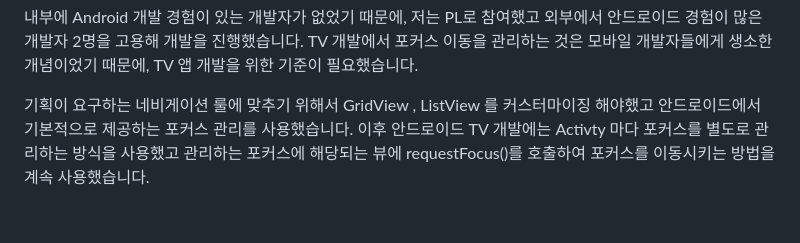
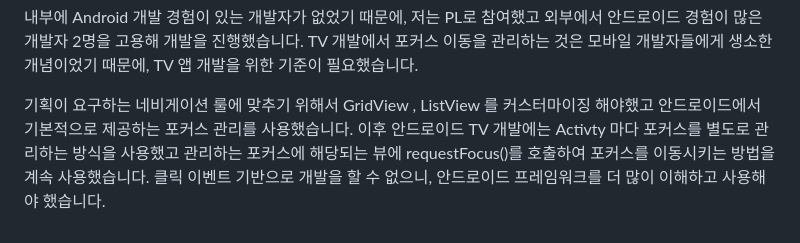
Before and after one commit to jjangpil/jjangpil.github.io, a Markdown page: Writerside/topics/UI-개발.md, the part around the change. GitHub-like rendering.

Commit message:
페이지 업데이트

```diff
--- a/Writerside/topics/UI-개발.md
+++ b/Writerside/topics/UI-개발.md
@@ -47,3 +47,4 @@ VOD 서비스는 크게 카테고리 리스트, 콘텐츠 리스트, 상세 화
 
 기획이 요구하는 네비게이션 룰에 맞추기 위해서 GridView , ListView 를 커스터마이징 해야했고 안드로이드에서 기본적으로 제공하는 포커스 관리를 사용했습니다.
 이후 안드로이드 TV 개발에는 Activty 마다 포커스를 별도로 관리하는 방식을 사용했고 관리하는 포커스에 해당되는 뷰에 requestFocus()를 호출하여 포커스를 이동시키는 방법을 계속 사용했습니다.
+클릭 이벤트 기반으로 개발을 할 수 없으니, 안드로이드 프레임워크를 더 많이 이해하고 사용해야 했습니다.
```
